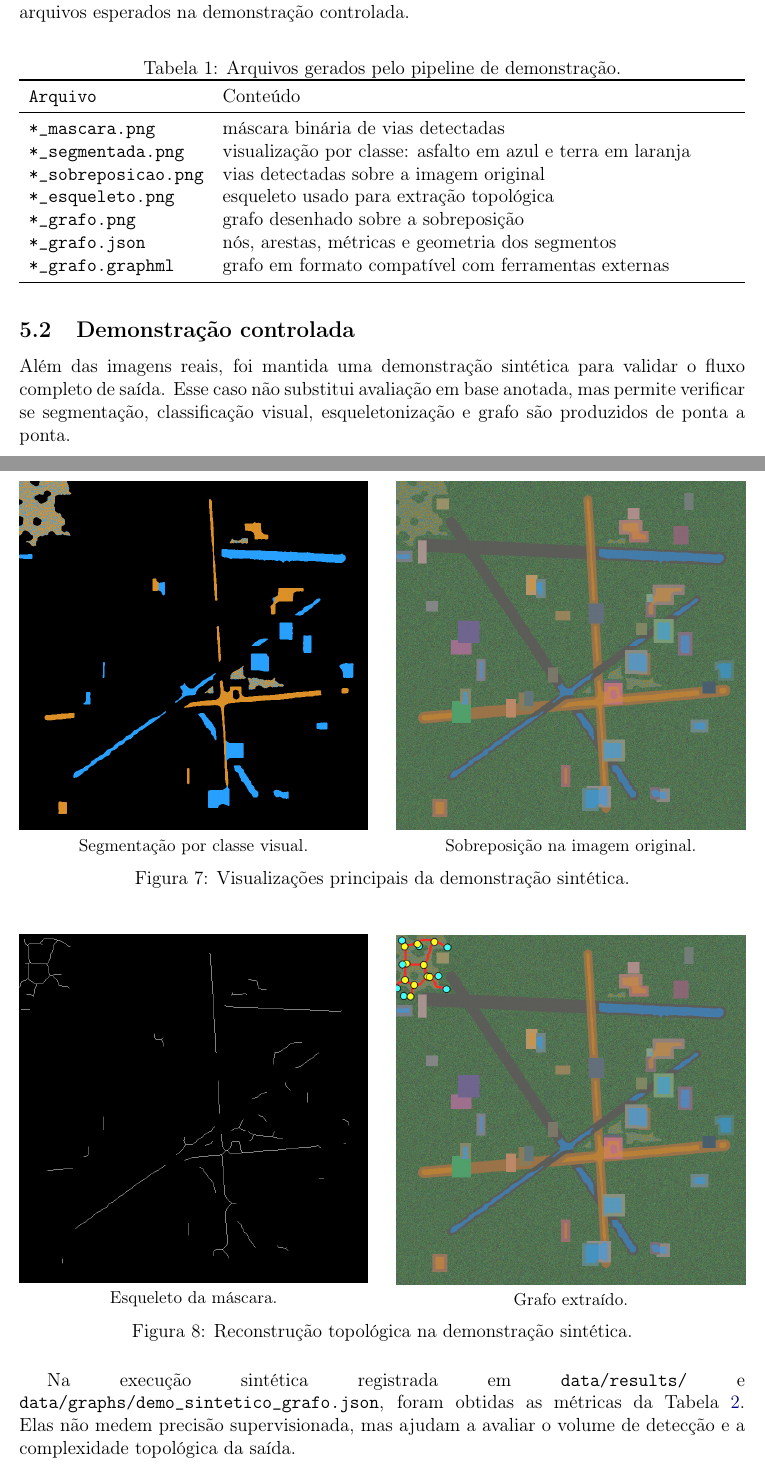
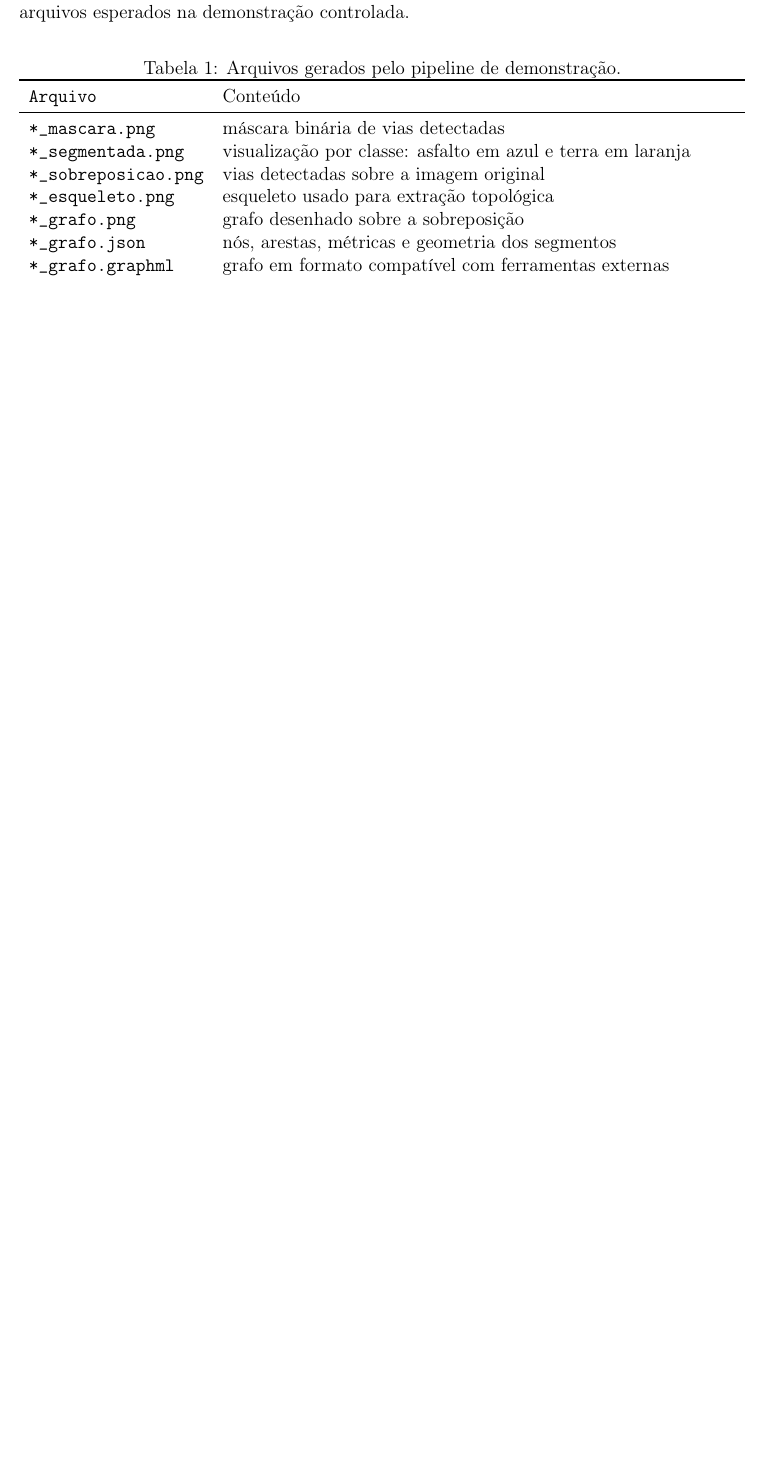
Before and after one commit to BeatrizVocurcaFrade/trabalho_rp, a LaTeX paper (relatorio/main.tex): two parts of pages 8 and 9 of 11 before the commit and part of page 8 of 10 after it, the two joined at a grey line, cut so that both start at the same text, the shorter picture padded with empty space. Compiled offline with pdfLaTeX.

Commit message:
ajustando summary

```diff
--- a/relatorio/main.tex
+++ b/relatorio/main.tex
@@ -304,42 +304,3 @@ O pipeline produz visualizações intermediárias e saídas topológicas. A Tabe
     \end{tabularx}
 \end{table}
 
-\subsection{Demonstração controlada}
-
-Além das imagens reais, foi mantida uma demonstração sintética para validar o fluxo completo de saída. Esse caso não substitui avaliação em base anotada, mas permite verificar se segmentação, classificação visual, esqueletonização e grafo são produzidos de ponta a ponta.
-
-\begin{figure}[H]
-    \centering
-    \begin{minipage}{0.48\textwidth}
-        \centering
-        \resultimage{demo_sintetico_segmentada.png}{width=\textwidth}
-        \small Segmentação por classe visual.
-    \end{minipage}
-    \hfill
-    \begin{minipage}{0.48\textwidth}
-        \centering
-        \resultimage{demo_sintetico_sobreposicao.png}{width=\textwidth}
-        \small Sobreposição na imagem original.
-    \end{minipage}
-    \caption{Visualizações principais da demonstração sintética.}
-    \label{fig:demo-segmentacao}
-\end{figure}
-
-\begin{figure}[H]
-    \centering
-    \begin{minipage}{0.48\textwidth}
-        \centering
-        \resultimage{demo_sintetico_esqueleto.png}{width=\textwidth}
-        \small Esqueleto da máscara.
-    \end{minipage}
-    \hfill
-    \begin{minipage}{0.48\textwidth}
-        \centering
-        \resultimage{demo_sintetico_grafo.png}{width=\textwidth}
-        \small Grafo extraído.
-    \end{minipage}
-    \caption{Reconstrução topológica na demonstração sintética.}
-    \label{fig:demo-grafo}
-\end{figure}
-
-Na execução sintética registrada em \texttt{data/results/} e \texttt{data/graphs/demo\_sintetico\_grafo.json}, foram obtidas as métricas da Tabela~\ref{tab:metricas}. Elas não medem precisão supervisionada, mas ajudam a avaliar o volume de detecção e a complexidade topológica da saída.
```
Also changed, not shown: relatorio/main.tex (22 more changed lines).
